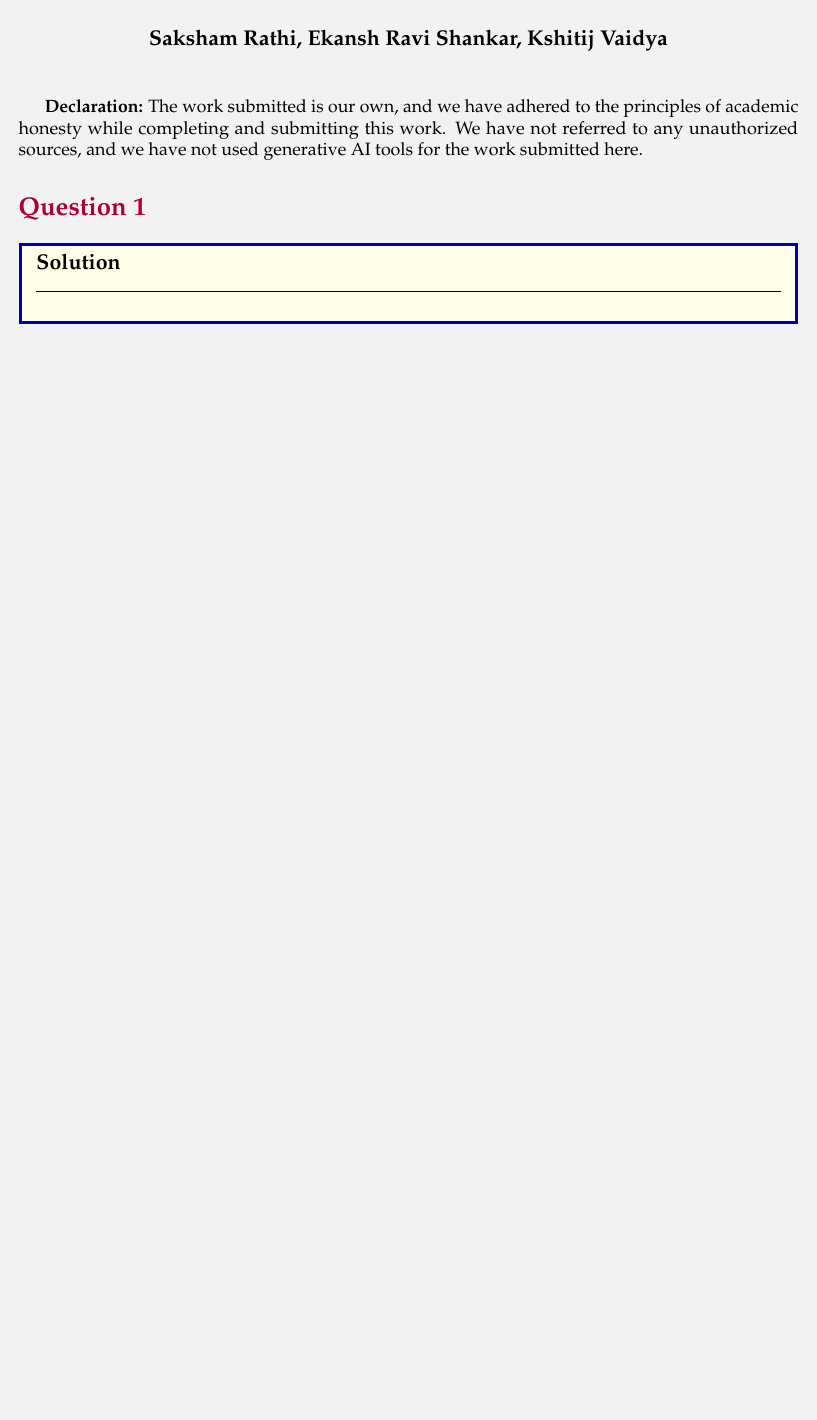
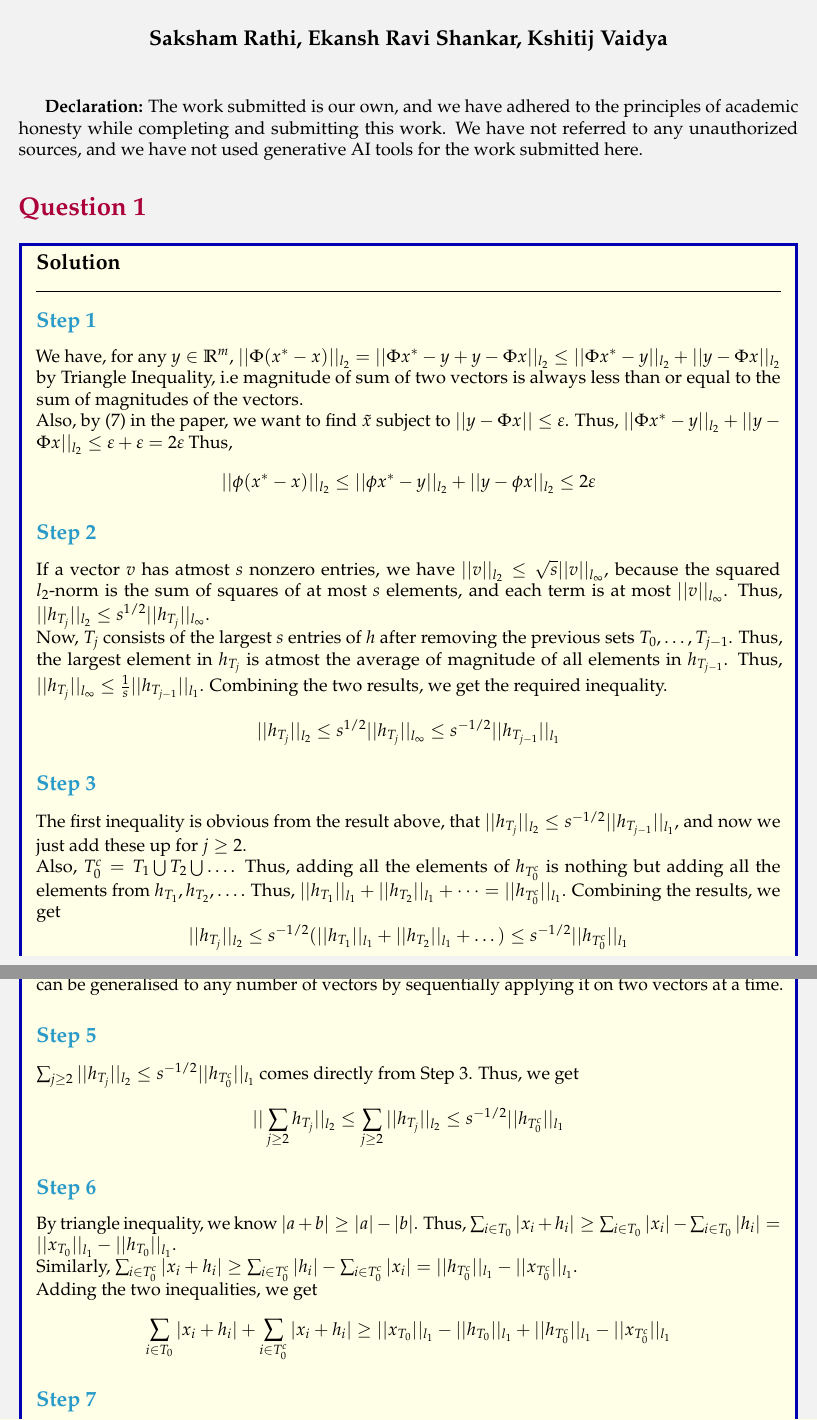
Before and after one commit to sakshamrathi21/Advanced-Image-Processing-Assignments, a LaTeX problem sheet (HW2/assignment2/1/report/report.tex): part of the page before the commit and two parts of pages 1 and 2 of 3 after it, the two joined at a grey line, cut so that both start at the same text, the shorter picture padded with empty space. Compiled offline with pdfLaTeX.

Commit message:
HW2 Q1 added

```diff
--- a/HW2/assignment2/1/report/report.tex
+++ b/HW2/assignment2/1/report/report.tex
@@ -70,4 +70,45 @@ we have adhered to the principles of academic honesty while completing and submi
 \section*{Question 1}
 
 \begin{solution}{Solution}
+\vspace{-25pt}
+\subsection*{Step 1}
+We have, for any $y \in \mathbb{R}^m$, $||\Phi(x^*-x)||_{l_2} = ||\Phi x^*-y+y-\Phi x||_{l_2} \leq ||\Phi x^* - y||_{l_2} + ||y - \Phi x||_{l_2}$ by Triangle Inequality, i.e magnitude of sum of two vectors is always less than or equal to the sum of magnitudes of the vectors. \\
+Also, by (7) in the paper, we want to find $\tilde{x}$ subject to $||y-\Phi x|| \leq \varepsilon$. Thus, $||\Phi x^* - y||_{l_2} + ||y - \Phi x||_{l_2} \leq \varepsilon + \varepsilon = 2\varepsilon$
+Thus,
+\[
+||\phi(x^*-x)||_{l_2} \leq ||\phi x^* - y||_{l_2} + ||y - \phi x||_{l_2} \leq 2\varepsilon
+\]
 
+\subsection*{Step 2}
+
+If a vector $v$ has atmost $s$ nonzero entries, we have $||v||_{l_2} \leq \sqrt{s}||v||_{l_\infty}$, because the squared $l_2$-norm is the sum of squares of at most $s$ elements, and each term is at most $||v||_{l_\infty}$. Thus, $||h_{T_j}||_{l_2} \leq s^{1/2}||h_{T_j}||_{l_\infty}$.\\
+Now, $T_j$ consists of the largest $s$ entries of $h$ after removing the previous sets $T_0, \dots, T_{j-1}$. Thus, the largest element in $h_{T_j}$ is atmost the average of magnitude of all elements in $h_{T_{j-1}}$. Thus, $||h_{T_j}||_{l_\infty} \leq \frac{1}{s}||h_{T_{j-1}}||_{l_1}$. Combining the two results, we get the required inequality.
+\[
+||h_{T_j}||_{l_2} \leq s^{1/2}||h_{T_j}||_{l_\infty} \leq s^{-1/2}||h_{T_{j-1}}||_{l_1}
+\]
+
+\subsection*{Step 3}
+The first inequality is obvious from the result above, that $||h_{T_j}||_{l_2} \leq s^{-1/2}||h_{T_{j-1}}||_{l_1}$, and now we just add these up for $j \geq 2$. \\
+Also, $T_0^c = T_1 \bigcup T_2 \bigcup \dots$. Thus, adding all the elements of $h_{T_0^c}$ is nothing but adding all the elements from $h_{T_1}, h_{T_2},\dots$. Thus, $||h_{T_1}||_{l_1}+||h_{T_2}||_{l_1}+\dots = ||h_{T_0^c}||_{l_1}$. Combining the results, we get
+\[
+||h_{T_j}||_{l_2}\leq s^{-1/2}(||h_{T_1}||_{l_1}+||h_{T_2}||_{l_1}+\dots) \leq s^{-1/2}||h_{T_0^c}||_{l_1}
+\]
+
+\subsection*{Step 4}
+$||\sum_{j \geq 2} h_{T_j}||_{l_2} \leq \sum_{j \geq 2} ||h_{T_j}||_{l_2}$ is true, directly by applying Triangle inequality, as in Step 1. This can be generalised to any number of vectors by sequentially applying it on two vectors at a time.
+
+\subsection*{Step 5}
+$\sum_{j \geq 2}||h_{T_j}||_{l_2} \leq s^{-1/2}||h_{T_0^c}||_{l_1}$ comes directly from Step 3. Thus, we get
+\[
+||\sum_{j \geq 2} h_{T_j}||_{l_2} \leq \sum_{j \geq 2} ||h_{T_j}||_{l_2} \leq s^{-1/2}||h_{T_0^c}||_{l_1}
+\]
+
+\subsection*{Step 6}
+By triangle inequality, we know $|a+b| \geq |a|-|b|$. Thus, $\sum_{i\in T_0} |x_i+h_i| \geq \sum_{i \in T_0} |x_i| - \sum_{i \in T_0} |h_i| = ||x_{T_0}||_{l_1} - ||h_{T_0}||_{l_1}$.\\
+Similarly, $\sum_{i\in T_0^c} |x_i+h_i| \geq \sum_{i \in T_0^c} |h_i| - \sum_{i \in T_0^c} |x_i| = ||h_{T_0^c}||_{l_1} - ||x_{T_0^c}||_{l_1}$.\\
+Adding the two inequalities, we get
+\[
+\sum_{i\in T_0} |x_i+h_i| + \sum_{i\in T_0^c} |x_i+h_i| \geq ||x_{T_0}||_{l_1} - ||h_{T_0}||_{l_1} + ||h_{T_0^c}||_{l_1} - ||x_{T_0^c}||_{l_1}
+\]
+
+\subsection*{Step 7}
```
Also changed, not shown: HW1/assignment1/4/report/report.pdf, HW2/assignment2/1/report/report.pdf, HW2/assignment2/1/report/report.tex (39 more changed lines).
